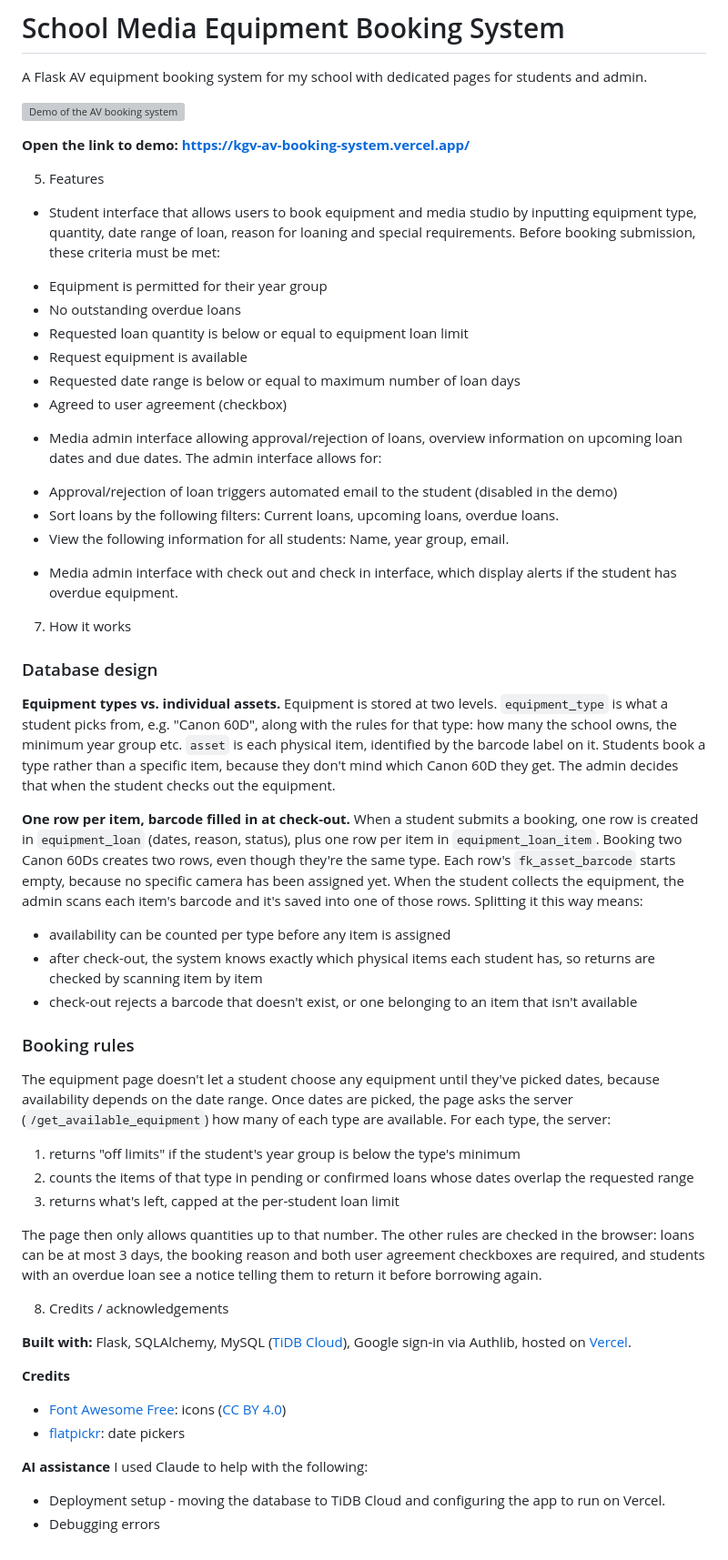
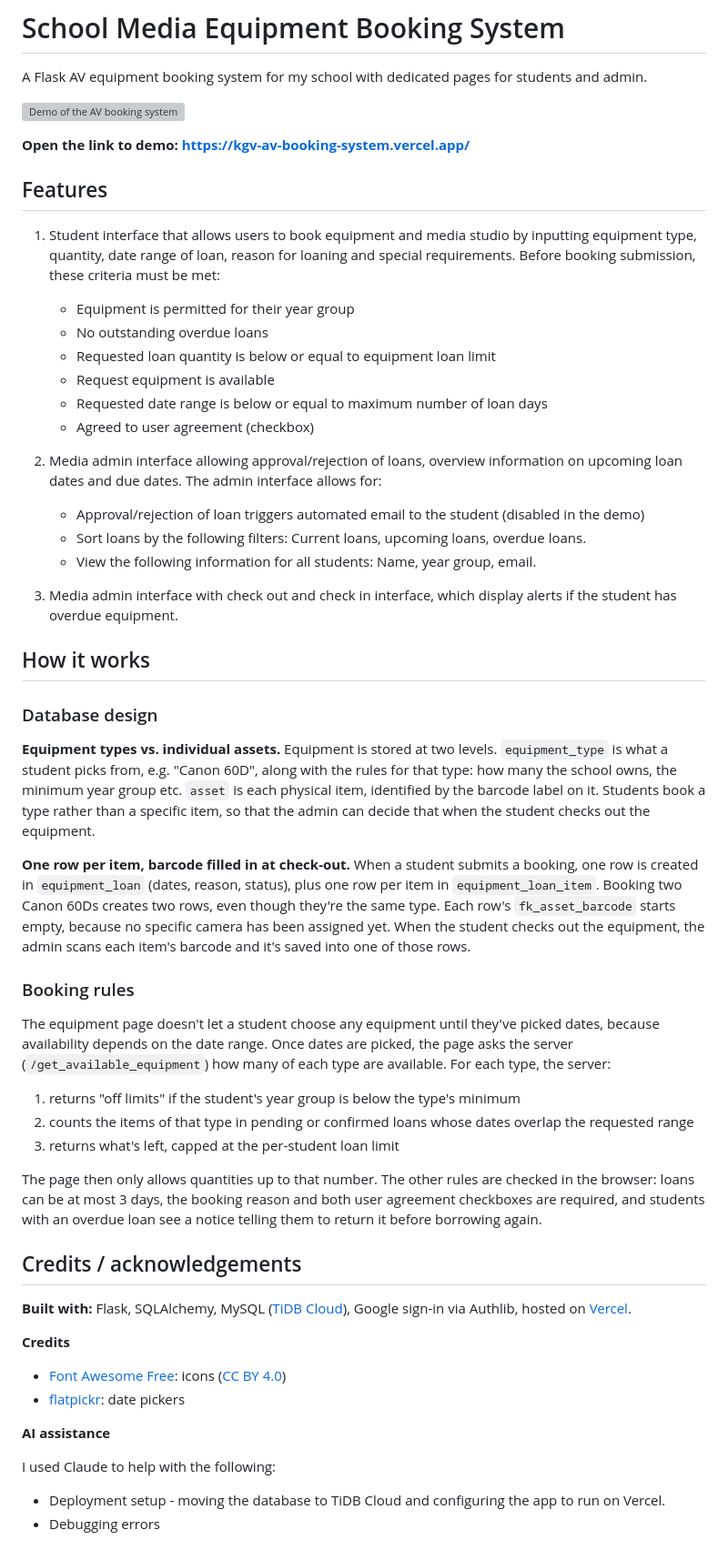
Before and after one commit to rachell-aristo/KGV_AV_Booking_System, a Markdown page: README.md, the part around the change. Shown at 91% size. GitHub-like rendering; grey boxes are pictures that could not be loaded.

Commit message:
Readme formatting update

```diff
--- a/README.md
+++ b/README.md
@@ -8,33 +8,30 @@ A Flask AV equipment booking system for my school with dedicated pages for stude
 https://kgv-av-booking-system.vercel.app/**
 
 
-5. Features
+## Features
 
-- Student interface that allows users to book equipment and media studio by inputting equipment type, quantity, date range of loan, reason for loaning and special requirements. Before booking submission, these criteria must be met:
-* Equipment is permitted for their year group
-* No outstanding overdue loans
-* Requested loan quantity is below or equal to equipment loan limit
-* Request equipment is available
-* Requested date range is below or equal to maximum number of loan days
-* Agreed to user agreement (checkbox)
+1. Student interface that allows users to book equipment and media studio by inputting equipment type, quantity, date range of loan, reason for loaning and special requirements. Before booking submission, these criteria must be met:
+    * Equipment is permitted for their year group
+    * No outstanding overdue loans
+    * Requested loan quantity is below or equal to equipment loan limit
+    * Request equipment is available
+    * Requested date range is below or equal to maximum number of loan days
+    * Agreed to user agreement (checkbox)
 
-- Media admin interface allowing approval/rejection of loans, overview information on upcoming loan dates and due dates. The admin interface allows for:
-* Approval/rejection of loan triggers automated email to the student (disabled in the demo)
-* Sort loans by the following filters: Current loans, upcoming loans, overdue loans.
-* View the following information for all students: Name, year group, email.
+2. Media admin interface allowing approval/rejection of loans, overview information on upcoming loan dates and due dates. The admin interface allows for:
+    * Approval/rejection of loan triggers automated email to the student (disabled in the demo)
+    * Sort loans by the following filters: Current loans, upcoming loans, overdue loans.
+    * View the following information for all students: Name, year group, email.
 
-- Media admin interface with check out and check in interface, which display alerts if the student has overdue equipment.
+3. Media admin interface with check out and check in interface, which display alerts if the student has overdue equipment.
 
-7. How it works
+## How it works
 
 ### Database design
 
-**Equipment types vs. individual assets.** Equipment is stored at two levels. `equipment_type` is what a student picks from, e.g. "Canon 60D", along with the rules for that type: how many the school owns, the minimum year group etc. `asset` is each physical item, identified by the barcode label on it. Students book a type rather than a specific item, because they don't mind which Canon 60D they get. The admin decides that when the student checks out the equipment.
+**Equipment types vs. individual assets.** Equipment is stored at two levels. `equipment_type` is what a student picks from, e.g. "Canon 60D", along with the rules for that type: how many the school owns, the minimum year group etc. `asset` is each physical item, identified by the barcode label on it. Students book a type rather than a specific item, so that the admin can decide that when the student checks out the equipment.
 
-**One row per item, barcode filled in at check-out.** When a student submits a booking, one row is created in `equipment_loan` (dates, reason, status), plus one row per item in `equipment_loan_item`. Booking two Canon 60Ds creates two rows, even though they're the same type. Each row's `fk_asset_barcode` starts empty, because no specific camera has been assigned yet. When the student collects the equipment, the admin scans each item's barcode and it's saved into one of those rows. Splitting it this way means:
-- availability can be counted per type before any item is assigned
-- after check-out, the system knows exactly which physical items each student has, so returns are checked by scanning item by item
-- check-out rejects a barcode that doesn't exist, or one belonging to an item that isn't available
+**One row per item, barcode filled in at check-out.** When a student submits a booking, one row is created in `equipment_loan` (dates, reason, status), plus one row per item in `equipment_loan_item`. Booking two Canon 60Ds creates two rows, even though they're the same type. Each row's `fk_asset_barcode` starts empty, because no specific camera has been assigned yet. When the student checks out the equipment, the admin scans each item's barcode and it's saved into one of those rows.
 
 ### Booking rules
 
@@ -45,7 +42,7 @@ The equipment page doesn't let a student choose any equipment until they've pick
 
 The page then only allows quantities up to that number. The other rules are checked in the browser: loans can be at most 3 days, the booking reason and both user agreement checkboxes are required, and students with an overdue loan see a notice telling them to return it before borrowing again.
 
-8. Credits / acknowledgements
+## Credits / acknowledgements
 
 **Built with:** Flask, SQLAlchemy, MySQL ([TiDB Cloud](https://www.pingcap.com/tidb-cloud/)), Google sign-in via Authlib, hosted on [Vercel](https://vercel.com/).
 
@@ -54,6 +51,7 @@ The page then only allows quantities up to that number. The other rules are chec
 - [flatpickr](https://flatpickr.js.org/): date pickers
 
 **AI assistance**
+
 I used Claude to help with the following:
 - Deployment setup - moving the database to TiDB Cloud and configuring the app to run on Vercel.
 - Debugging errors
```
